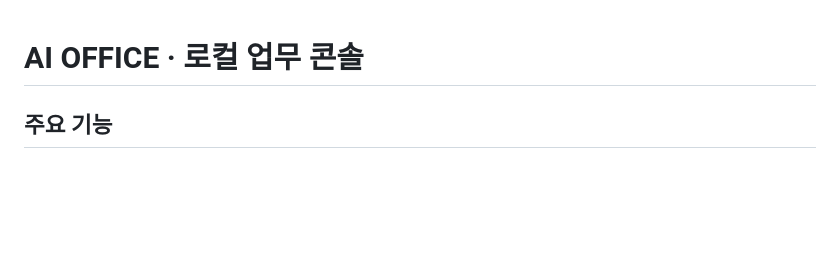
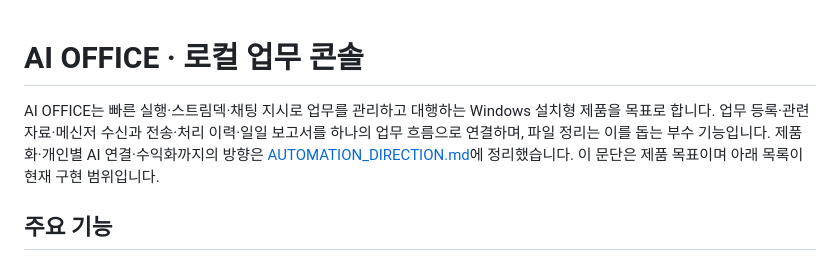
Before and after one commit to papa6229-beep/ai-office, a Markdown page: README.md, the part around the change. Rendered like a GitHub page; blank space fills up the shorter version.

Commit message:
Center AI OFFICE on delegated work, daily reports, and desktop controls

```diff
--- a/README.md
+++ b/README.md
@@ -1,4 +1,6 @@
 # AI OFFICE · 로컬 업무 콘솔
+
+AI OFFICE는 빠른 실행·스트림덱·채팅 지시로 업무를 관리하고 대행하는 Windows 설치형 제품을 목표로 합니다. 업무 등록·관련 자료·메신저 수신과 전송·처리 이력·일일 보고서를 하나의 업무 흐름으로 연결하며, 파일 정리는 이를 돕는 부수 기능입니다. 제품화·개인별 AI 연결·수익화까지의 방향은 [AUTOMATION_DIRECTION.md](AUTOMATION_DIRECTION.md)에 정리했습니다. 이 문단은 제품 목표이며 아래 목록이 현재 구현 범위입니다.
 
 ## 주요 기능
 
```
Also changed, not shown: AUTOMATION_DIRECTION.md (+20 -4 lines).
